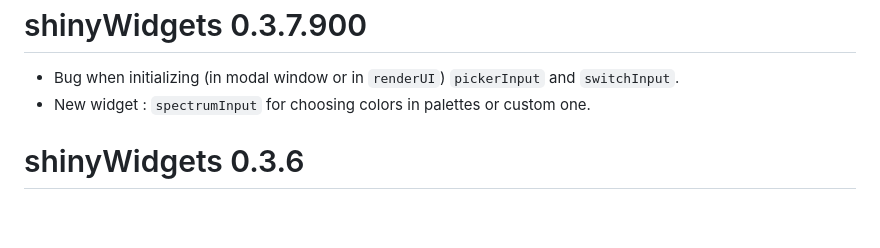
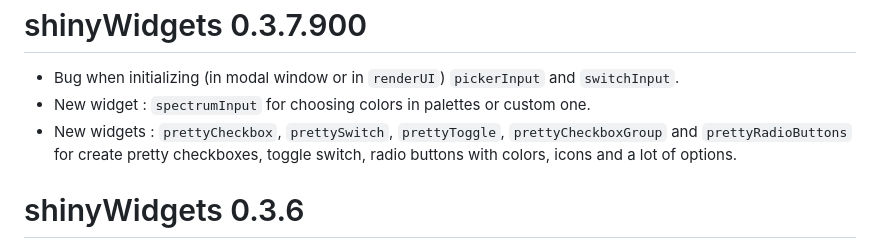
Before and after one commit to dreamRs/shinyWidgets, a Markdown page: NEWS.md, the part around the change. GitHub-like rendering; blank space fills up the shorter version.

```diff
--- a/NEWS.md
+++ b/NEWS.md
@@ -3,6 +3,8 @@ shinyWidgets 0.3.7.900
 
 * Bug when initializing (in modal window or in `renderUI`) `pickerInput` and `switchInput`.
 * New widget : `spectrumInput` for choosing colors in palettes or custom one.
+* New widgets : `prettyCheckbox`, `prettySwitch`, `prettyToggle`, `prettyCheckboxGroup` and `prettyRadioButtons` for create pretty checkboxes,
+toggle switch, radio buttons with colors, icons and a lot of options.
 
 
 shinyWidgets 0.3.6
```
Also changed, not shown: README.md (+42 -0 lines), inst/images/pretty.png (added), 17 other files.
